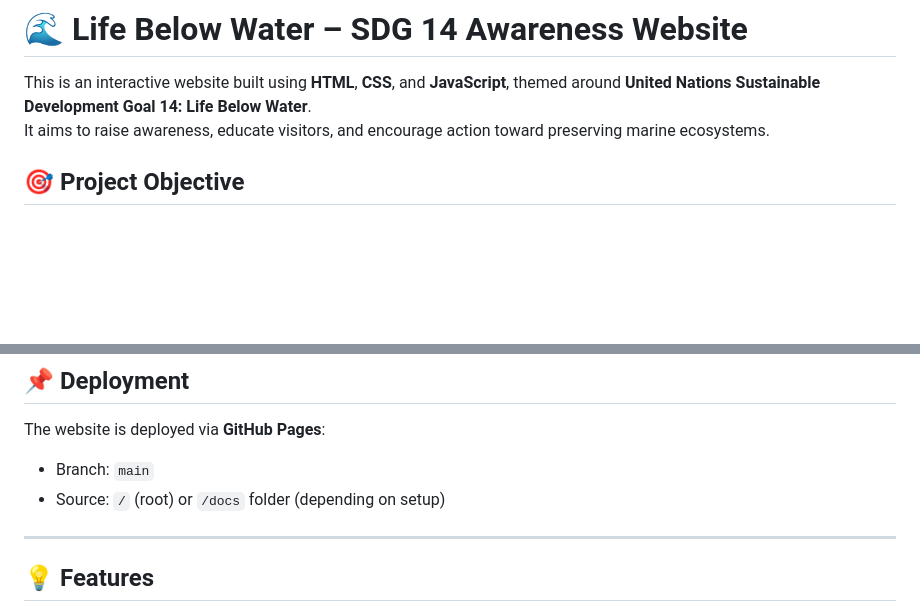
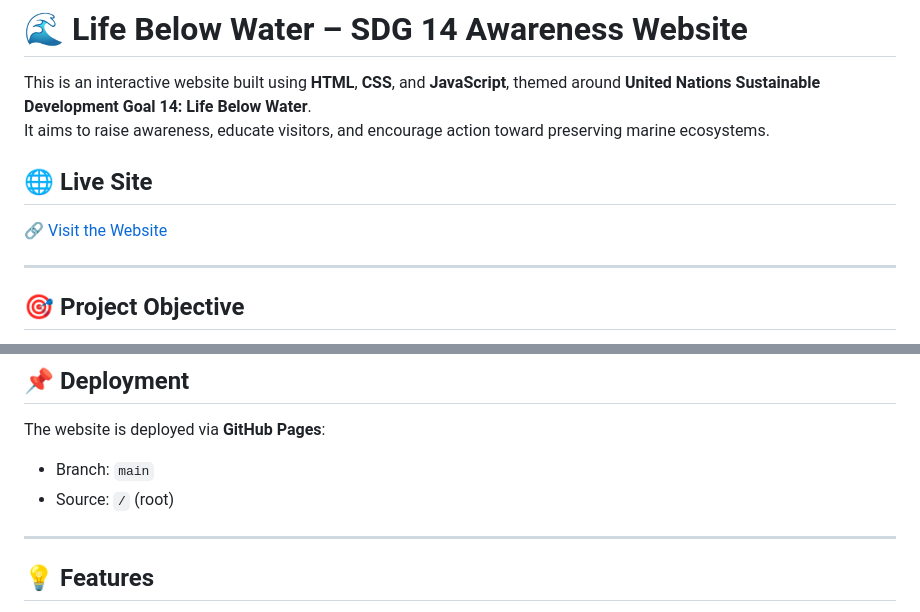
Before and after one commit to Sanila-577/Ocean-Hope, a Markdown page: README.md, 2 parts joined by grey strips. GitHub-like rendering; blank space fills up the shorter version.

```diff
--- a/README.md
+++ b/README.md
@@ -3,6 +3,11 @@
 This is an interactive website built using **HTML**, **CSS**, and **JavaScript**, themed around **United Nations Sustainable Development Goal 14: Life Below Water**.
 It aims to raise awareness, educate visitors, and encourage action toward preserving marine ecosystems.
 
+## 🌐 Live Site
+
+🔗 [Visit the Website](https://sanila-577.github.io/Ocean-Hope/)
+
+---
 
 ## 🎯 Project Objective
 
@@ -40,7 +45,7 @@ The site includes the following pages:
 The website is deployed via **GitHub Pages**:
 
 - Branch: `main`
-- Source: `/` (root) or `/docs` folder (depending on setup)
+- Source: `/` (root)
 
 ---
 
```
